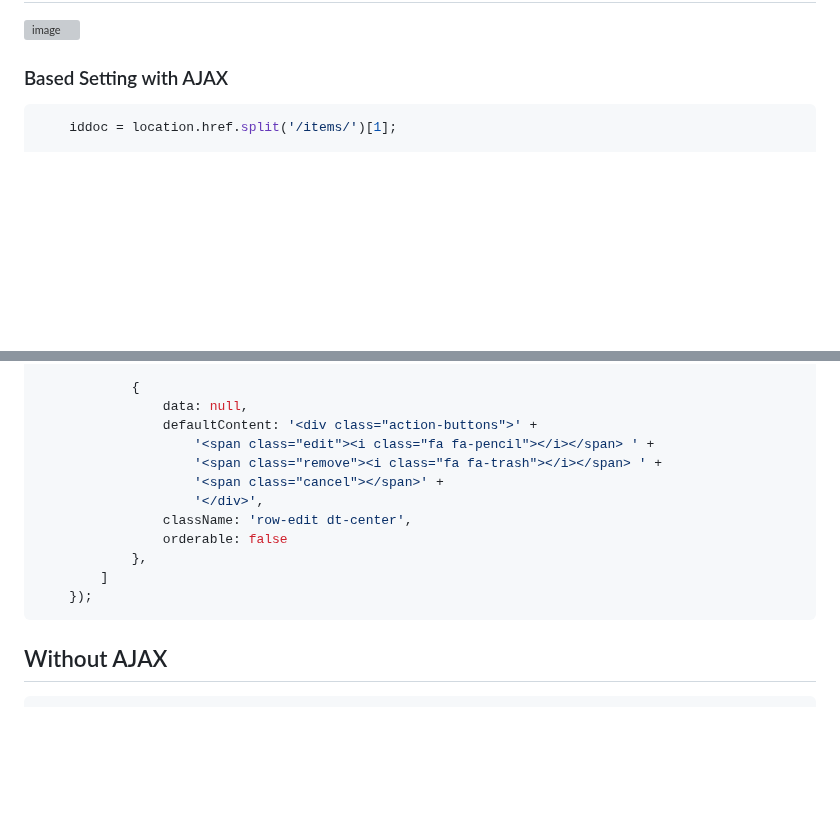
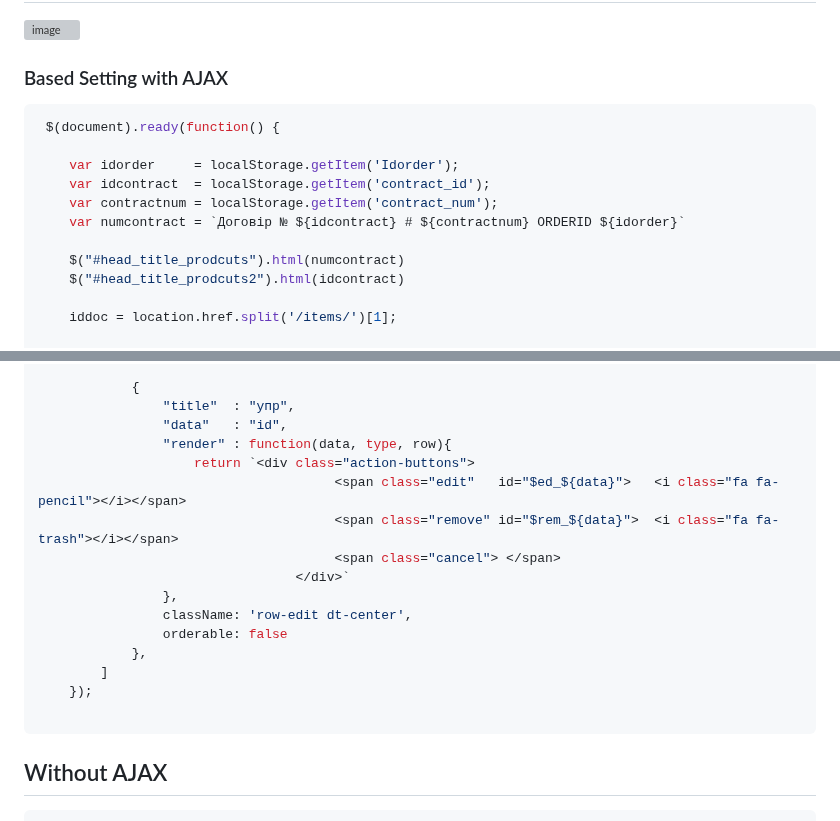
Before and after one commit to Gitart/Jscore, a Markdown page: datetable/readme.md, 2 parts joined by grey strips. Drawn GitHub-style; blank space fills up the shorter version; grey boxes are pictures that could not be loaded.

````diff
--- a/datetable/readme.md
+++ b/datetable/readme.md
@@ -4,6 +4,16 @@
 
 ### Based Setting with AJAX
 ```js
+ $(document).ready(function() {
+
+    var idorder     = localStorage.getItem('Idorder');
+    var idcontract  = localStorage.getItem('contract_id');
+    var contractnum = localStorage.getItem('contract_num');
+    var numcontract = `Договiр № ${idcontract} # ${contractnum} ORDERID ${idorder}`
+
+    $("#head_title_prodcuts").html(numcontract)
+    $("#head_title_prodcuts2").html(idcontract)
+
     iddoc = location.href.split('/items/')[1];
 
     // Products in order
@@ -84,17 +94,21 @@
             },
 
             {
-                data: null,
-                defaultContent: '<div class="action-buttons">' +
-                    '<span class="edit"><i class="fa fa-pencil"></i></span> ' +
-                    '<span class="remove"><i class="fa fa-trash"></i></span> ' +
-                    '<span class="cancel"></span>' +
-                    '</div>',
+                "title"  : "упр",
+                "data"   : "id",
+                "render" : function(data, type, row){
+                    return `<div class="action-buttons">
+                                      <span class="edit"   id="$ed_${data}">   <i class="fa fa-pencil"></i></span>
+                                      <span class="remove" id="$rem_${data}">  <i class="fa fa-trash"></i></span>
+                                      <span class="cancel"> </span>
+                                 </div>`
+                },
                 className: 'row-edit dt-center',
                 orderable: false
             },
         ]
     });
+
 ```
 
 ## Without AJAX
````
